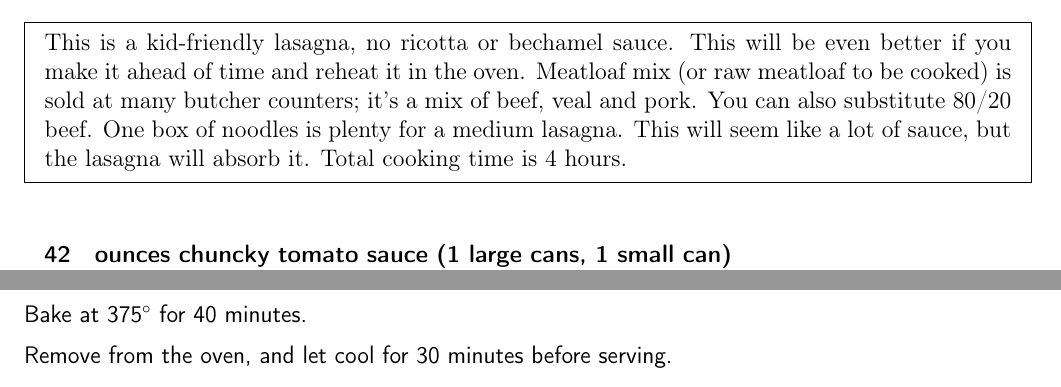
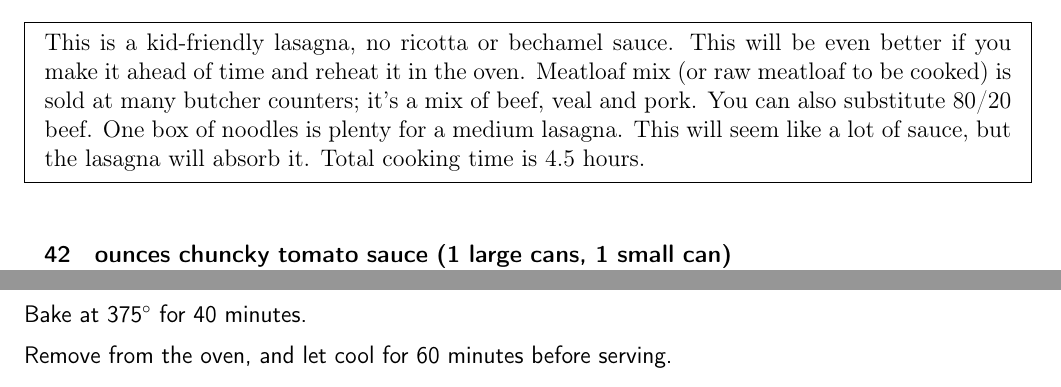
Before and after one commit to chase-seibert/cookbook, a LaTeX thesis (Cookbook.tex, which reads lasagna.tex): two parts of page 28 of 59, joined at a grey line, cut so that both start at the same text. Compiled offline with pdfLaTeX.

Commit message:
Lasage cool longer

```diff
--- a/lasagna.tex
+++ b/lasagna.tex
@@ -7,7 +7,7 @@
     if you make it ahead of time and reheat it in the oven. Meatloaf mix (or raw meatloaf to be cooked) is sold
     at many butcher counters; it's a mix of beef, veal and pork. You can also substitute 80/20 beef.
     One box of noodles is plenty for a medium lasagna. This will seem like a lot of sauce, but the lasagna
-    will absorb it. Total cooking time is 4 hours.
+    will absorb it. Total cooking time is 4.5 hours.
 }
 
 \ingredients{
@@ -48,6 +48,6 @@ Top with a final layer of noodles with enough tomato sauce so that there are no
 
 Bake at 375\degree{} for 40 minutes.
 
-Remove from the oven, and let cool for 30 minutes before serving.
+Remove from the oven, and let cool for 60 minutes before serving.
 
 \end{recipe}
```
